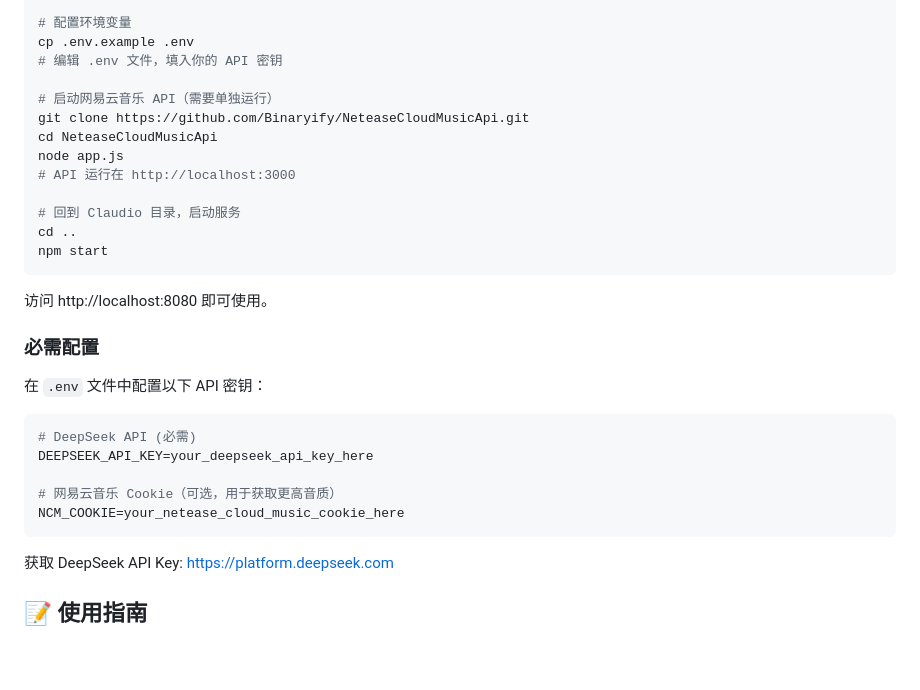
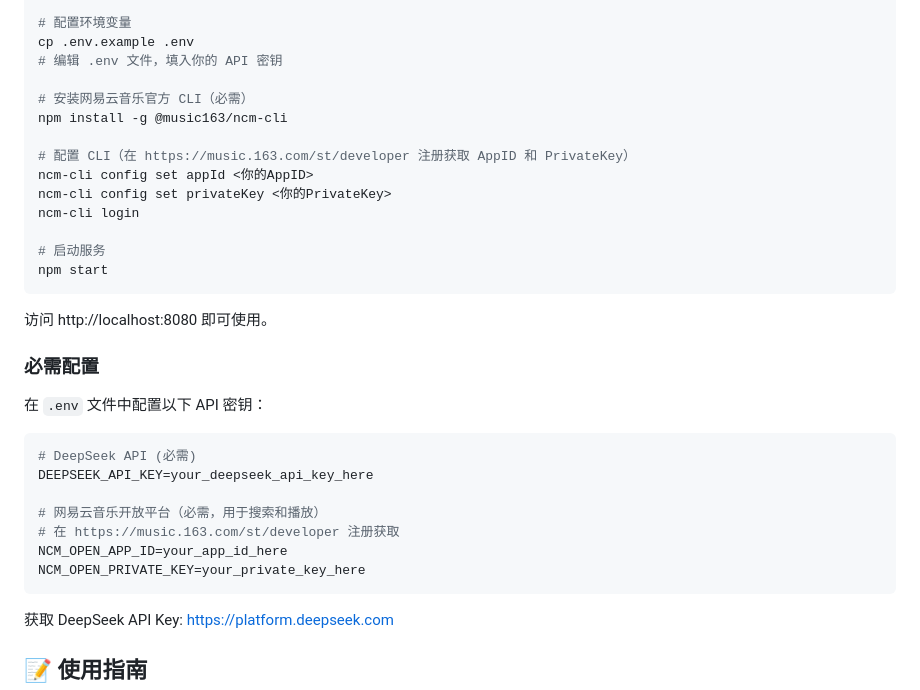
Before and after one commit to weizewei/Claudio, a Markdown page: README.md, the part around the change. Drawn GitHub-style; blank space fills up the shorter version.

Commit message:
Fix: correct dependency is @music163/ncm-cli not NeteaseCloudMusicApi

````diff
--- a/README.md
+++ b/README.md
@@ -34,14 +34,15 @@ cd server && npm install
 cp .env.example .env
 # 编辑 .env 文件，填入你的 API 密钥
 
-# 启动网易云音乐 API（需要单独运行）
-git clone https://github.com/Binaryify/NeteaseCloudMusicApi.git
-cd NeteaseCloudMusicApi
-node app.js
-# API 运行在 http://localhost:3000
+# 安装网易云音乐官方 CLI（必需）
+npm install -g @music163/ncm-cli
 
-# 回到 Claudio 目录，启动服务
-cd ..
+# 配置 CLI（在 https://music.163.com/st/developer 注册获取 AppID 和 PrivateKey）
+ncm-cli config set appId <你的AppID>
+ncm-cli config set privateKey <你的PrivateKey>
+ncm-cli login
+
+# 启动服务
 npm start
 ```
 
@@ -55,8 +56,10 @@ npm start
 # DeepSeek API (必需)
 DEEPSEEK_API_KEY=your_deepseek_api_key_here
 
-# 网易云音乐 Cookie（可选，用于获取更高音质）
-NCM_COOKIE=your_netease_cloud_music_cookie_here
+# 网易云音乐开放平台（必需，用于搜索和播放）
+# 在 https://music.163.com/st/developer 注册获取
+NCM_OPEN_APP_ID=your_app_id_here
+NCM_OPEN_PRIVATE_KEY=your_private_key_here
 ```
 
 获取 DeepSeek API Key: https://platform.deepseek.com
````
